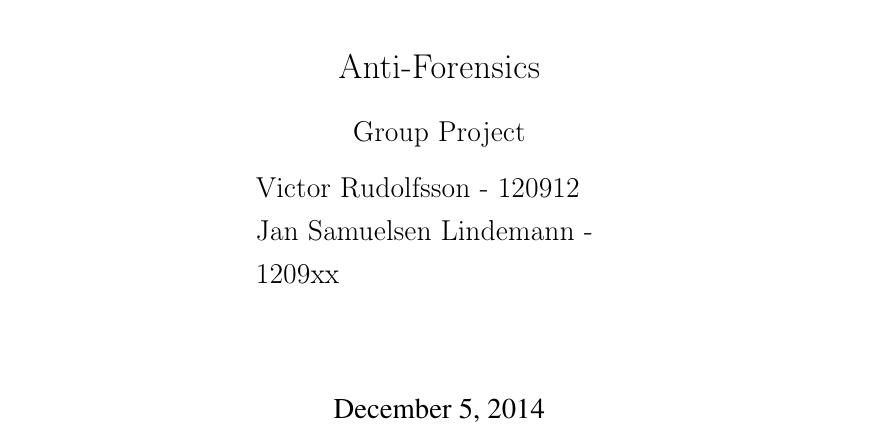
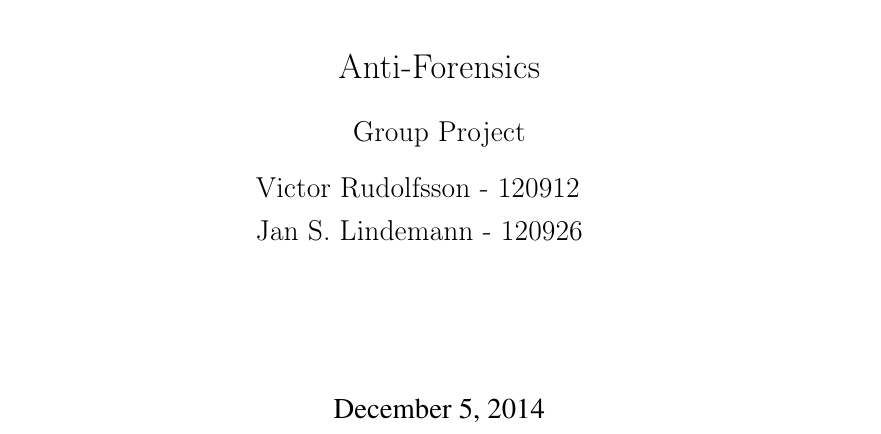
Before and after one commit to Amnesthesia/Course-DigitalForensics, a LaTeX document (project/report/main.tex): part of page 1 of 3, cut so that both start at the same text. Compiled offline with pdfLaTeX.

```diff
--- a/project/report/main.tex
+++ b/project/report/main.tex
@@ -126,7 +126,7 @@
 %\emph{Authors:}\\
 \begin{myfont}
 Victor \textsc{Rudolfsson} - 120912\\ % Your name
-Jan  \textsc{Samuelsen Lindemann} - 1209xx\\ % Your name
+Jan  \textsc{S. Lindemann} - 120926\\ % Your name
 \end{myfont}
 \end{flushleft}
 \end{minipage}
```
Also changed, not shown: 1 other file.
